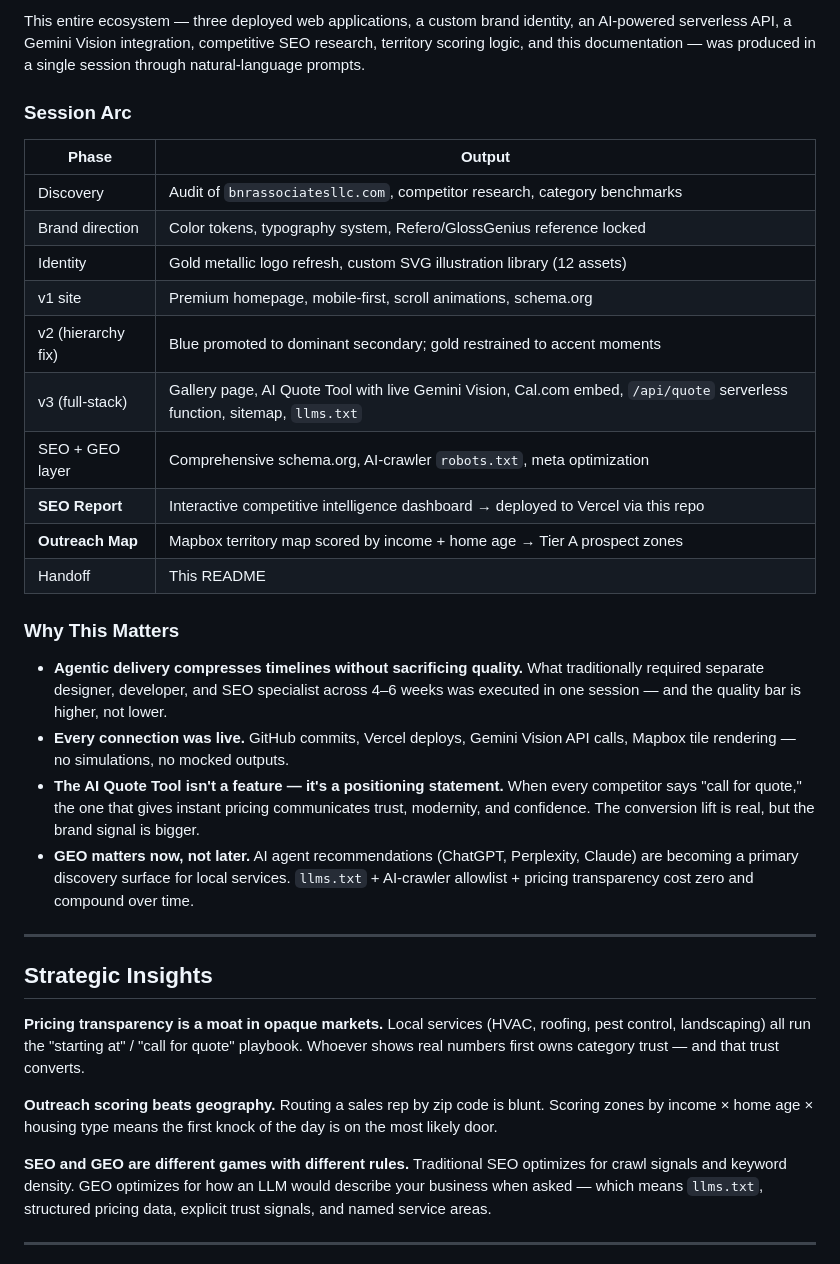
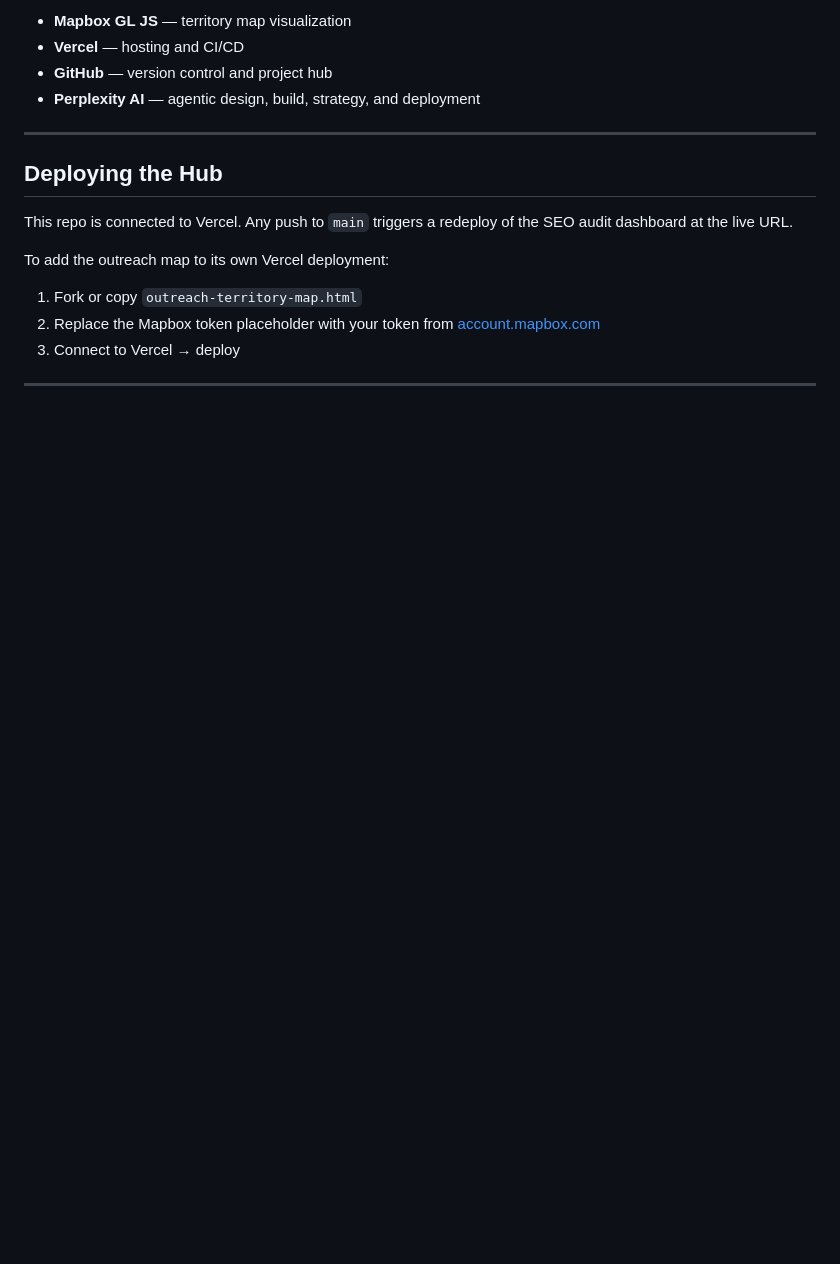
Before and after one commit to GenJess/bnr-seo-report, a Markdown page: README.md, the part around one of its changes. GitHub-like rendering; blank space fills up the shorter version.

```diff
--- a/README.md
+++ b/README.md
@@ -108,37 +107,19 @@ bnr-seo-report/
 
-This entire ecosystem — three deployed web applications, a custom brand identity, an AI-powered serverless API, a Gemini Vision integration, competitive SEO research, territory scoring logic, and this documentation — was produced in a single session through natural-language prompts.
-
-### Session Arc
-
-| Phase | Output |
-|---|---|
-| Discovery | Audit of `bnrassociatesllc.com`, competitor research, category benchmarks |
-| Brand direction | Color tokens, typography system, Refero/GlossGenius reference locked |
-| Identity | Gold metallic logo refresh, custom SVG illustration library (12 assets) |
-| v1 site | Premium homepage, mobile-first, scroll animations, schema.org |
-| v2 (hierarchy fix) | Blue promoted to dominant secondary; gold restrained to accent moments |
-| v3 (full-stack) | Gallery page, AI Quote Tool with live Gemini Vision, Cal.com embed, `/api/quote` serverless function, sitemap, `llms.txt` |
-| SEO + GEO layer | Comprehensive schema.org, AI-crawler `robots.txt`, meta optimization |
-| **SEO Report** | Interactive competitive intelligence dashboard → deployed to Vercel via this repo |
-| **Outreach Map** | Mapbox territory map scored by income + home age → Tier A prospect zones |
-| Handoff | This README |
-
-### Why This Matters
-
-- **Agentic delivery compresses timelines without sacrificing quality.** What traditionally required separate designer, developer, and SEO specialist across 4–6 weeks was executed in one session — and the quality bar is higher, not lower.
-- **Every connection was live.** GitHub commits, Vercel deploys, Gemini Vision API calls, Mapbox tile rendering — no simulations, no mocked outputs.
-- **The AI Quote Tool isn't a feature — it's a positioning statement.** When every competitor says "call for quote," the one that gives instant pricing communicates trust, modernity, and confidence. The conversion lift is real, but the brand signal is bigger.
-- **GEO matters now, not later.** AI agent recommendations (ChatGPT, Perplexity, Claude) are becoming a primary discovery surface for local services. `llms.txt` + AI-crawler allowlist + pricing transparency cost zero and compound over time.
+- **Mapbox GL JS** — territory map visualization
+- **Vercel** — hosting and CI/CD
+- **GitHub** — version control and project hub
+- **Perplexity AI** — agentic design, build, strategy, and deployment
 
 ---
 
-## Strategic Insights
+## Deploying the Hub
 
-**Pricing transparency is a moat in opaque markets.** Local services (HVAC, roofing, pest control, landscaping) all run the "starting at" / "call for quote" playbook. Whoever shows real numbers first owns category trust — and that trust converts.
+This repo is connected to Vercel. Any push to `main` triggers a redeploy of the SEO audit dashboard at the live URL.
 
-**Outreach scoring beats geography.** Routing a sales rep by zip code is blunt. Scoring zones by income × home age × housing type means the first knock of the day is on the most likely door.
-
-**SEO and GEO are different games with different rules.** Traditional SEO optimizes for crawl signals and keyword density. GEO optimizes for how an LLM would describe your business when asked — which means `llms.txt`, structured pricing data, explicit trust signals, and named service areas.
+To add the outreach map to its own Vercel deployment:
+1. Fork or copy `outreach-territory-map.html`
+2. Replace the Mapbox token placeholder with your token from [account.mapbox.com](https://account.mapbox.com/access-tokens/)
+3. Connect to Vercel → deploy
 
 ---
 
```
Also changed, not shown: other parts of README.md (+71 -101 lines).
